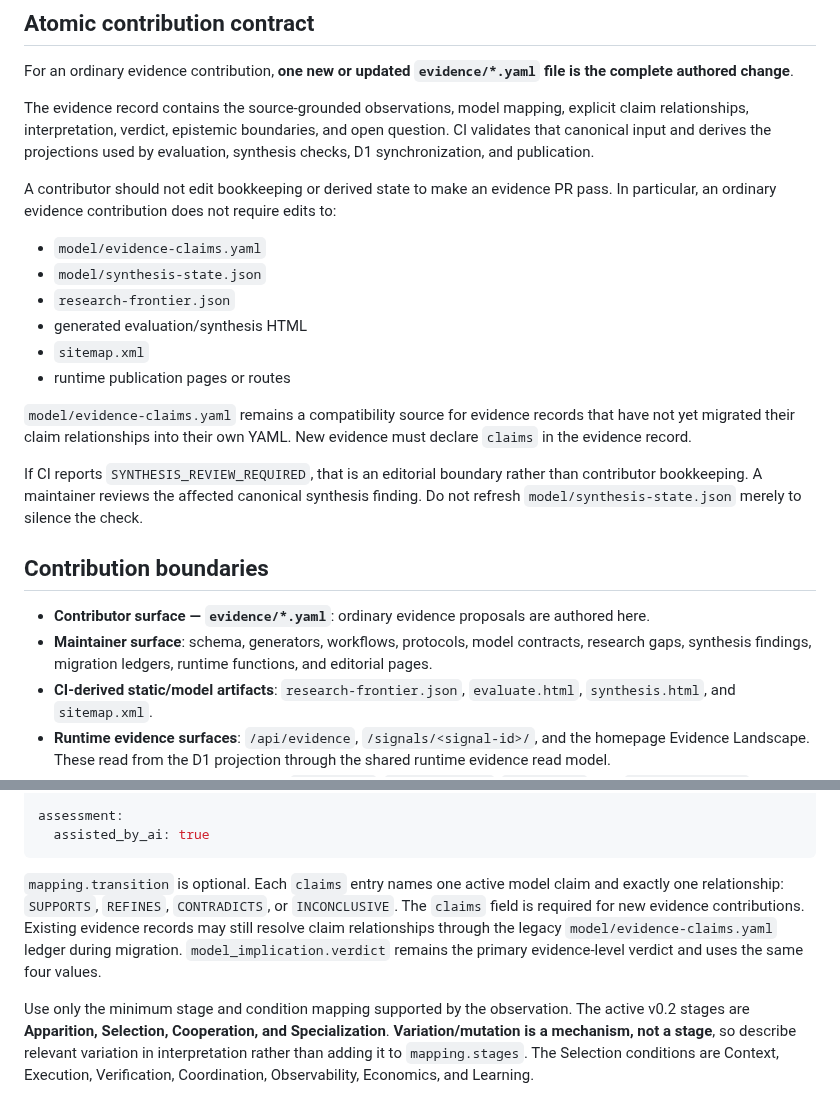
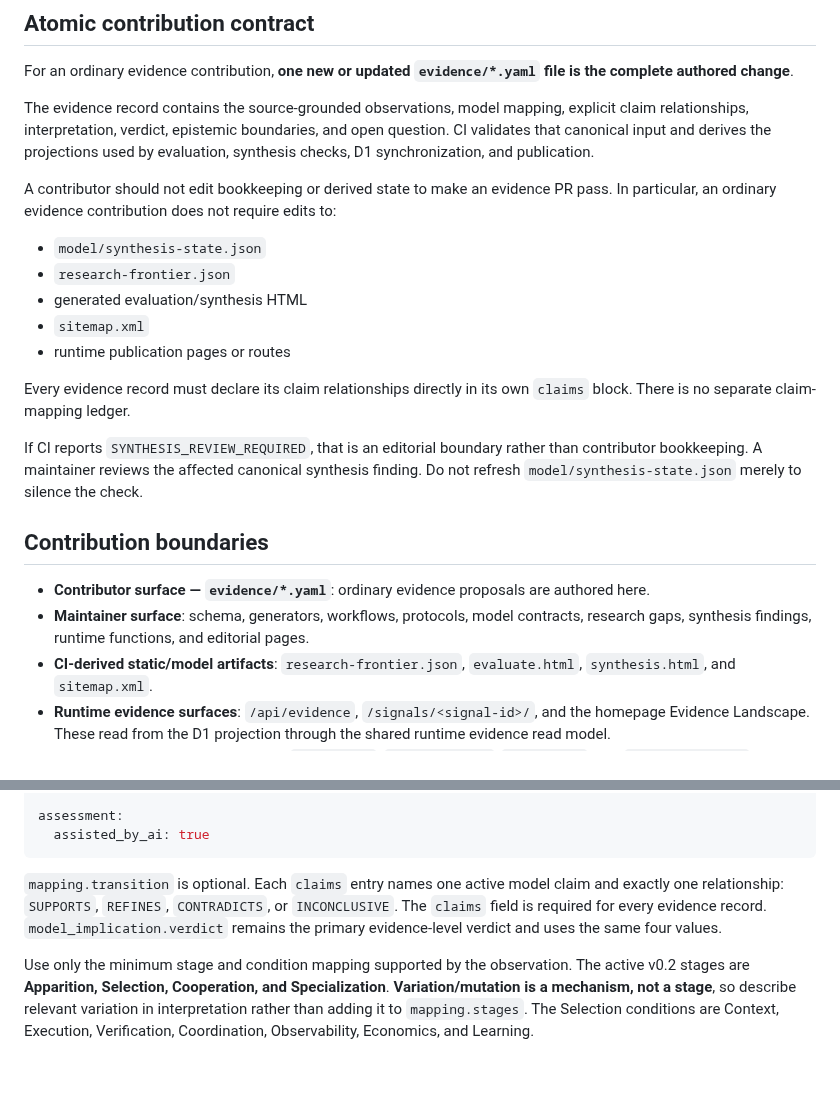
Before and after one commit to ogarciacar/evolution-of-agentic-engineering, a Markdown page: CONTRIBUTING.md, 2 parts joined by grey strips. GitHub-like rendering; blank space fills up the shorter version.

Commit message:
Make evidence YAML the sole claim relationship source

````diff
--- a/CONTRIBUTING.md
+++ b/CONTRIBUTING.md
@@ -46,21 +46,20 @@ The evidence record contains the source-grounded observations, model mapping, ex
 
 A contributor should not edit bookkeeping or derived state to make an evidence PR pass. In particular, an ordinary evidence contribution does not require edits to:
 
-- `model/evidence-claims.yaml`
 - `model/synthesis-state.json`
 - `research-frontier.json`
 - generated evaluation/synthesis HTML
 - `sitemap.xml`
 - runtime publication pages or routes
 
-`model/evidence-claims.yaml` remains a compatibility source for evidence records that have not yet migrated their claim relationships into their own YAML. New evidence must declare `claims` in the evidence record.
+Every evidence record must declare its claim relationships directly in its own `claims` block. There is no separate claim-mapping ledger.
 
 If CI reports `SYNTHESIS_REVIEW_REQUIRED`, that is an editorial boundary rather than contributor bookkeeping. A maintainer reviews the affected canonical synthesis finding. Do not refresh `model/synthesis-state.json` merely to silence the check.
 
 ## Contribution boundaries
 
 - **Contributor surface — `evidence/*.yaml`**: ordinary evidence proposals are authored here.
-- **Maintainer surface**: schema, generators, workflows, protocols, model contracts, research gaps, synthesis findings, migration ledgers, runtime functions, and editorial pages.
+- **Maintainer surface**: schema, generators, workflows, protocols, model contracts, research gaps, synthesis findings, runtime functions, and editorial pages.
 - **CI-derived static/model artifacts**: `research-frontier.json`, `evaluate.html`, `synthesis.html`, and `sitemap.xml`.
 - **Runtime evidence surfaces**: `/api/evidence`, `/signals/<signal-id>/`, and the homepage Evidence Landscape. These read from the D1 projection through the shared runtime evidence read model.
 - **Authored/static publication pages**: `index.html`, `evidence.html`, `apply.html`, and `contribute.html`.
@@ -118,7 +117,7 @@ assessment:
   assisted_by_ai: true
 ```
 
-`mapping.transition` is optional. Each `claims` entry names one active model claim and exactly one relationship: `SUPPORTS`, `REFINES`, `CONTRADICTS`, or `INCONCLUSIVE`. The `claims` field is required for new evidence contributions. Existing evidence records may still resolve claim relationships through the legacy `model/evidence-claims.yaml` ledger during migration. `model_implication.verdict` remains the primary evidence-level verdict and uses the same four values.
+`mapping.transition` is optional. Each `claims` entry names one active model claim and exactly one relationship: `SUPPORTS`, `REFINES`, `CONTRADICTS`, or `INCONCLUSIVE`. The `claims` field is required for every evidence record. `model_implication.verdict` remains the primary evidence-level verdict and uses the same four values.
 
 Use only the minimum stage and condition mapping supported by the observation. The active v0.2 stages are **Apparition, Selection, Cooperation, and Specialization**. **Variation/mutation is a mechanism, not a stage**, so describe relevant variation in interpretation rather than adding it to `mapping.stages`. The Selection conditions are Context, Execution, Verification, Coordination, Observability, Economics, and Learning.
 
````
